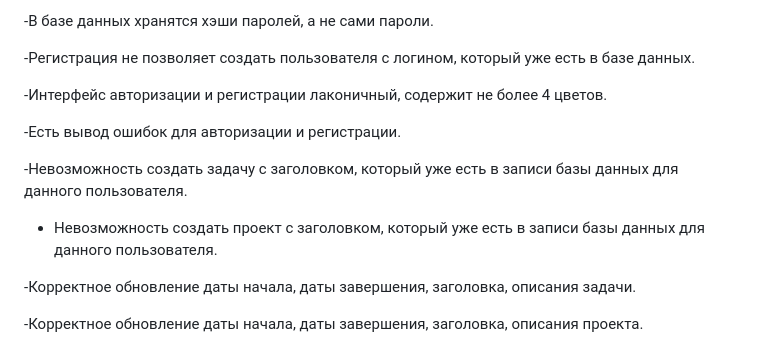
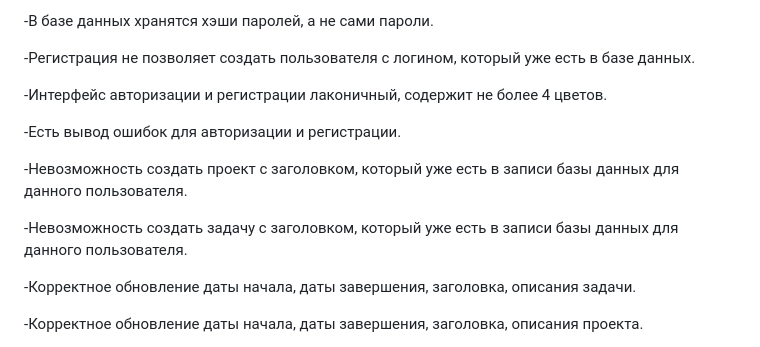
Before and after one commit to Flski/projects_time, a Markdown page: brief.md, the part around the change. Rendered like a GitHub page.

Commit message:
Update brief

```diff
--- a/brief.md
+++ b/brief.md
@@ -87,9 +87,9 @@
 
 -Есть вывод ошибок для авторизации и регистрации.
 
+-Невозможность создать проект с заголовком, который уже есть в записи базы данных для данного пользователя.
+
 -Невозможность создать задачу с заголовком, который уже есть в записи базы данных для данного пользователя.
-
-- Невозможность создать проект с заголовком, который уже есть в записи базы данных для данного пользователя.
 
 -Корректное обновление даты начала, даты завершения, заголовка, описания задачи.
 
```
